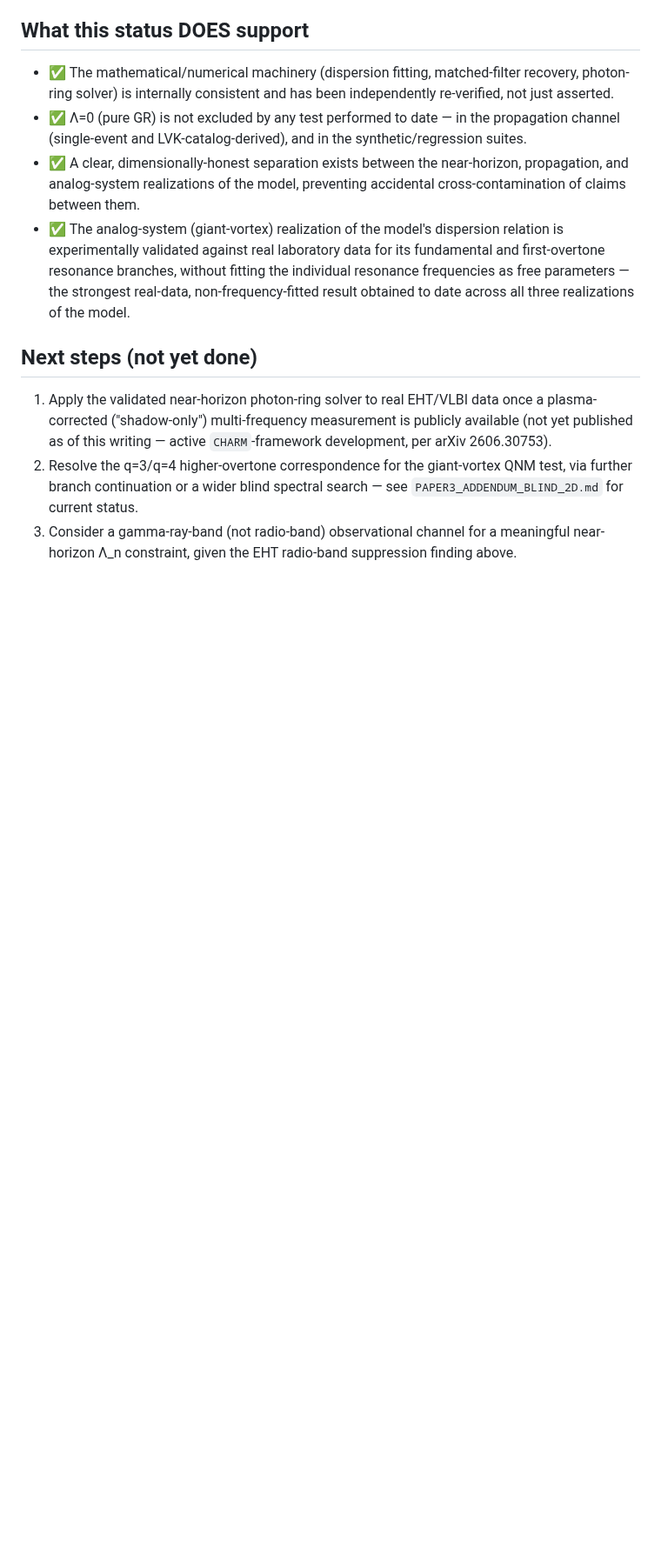
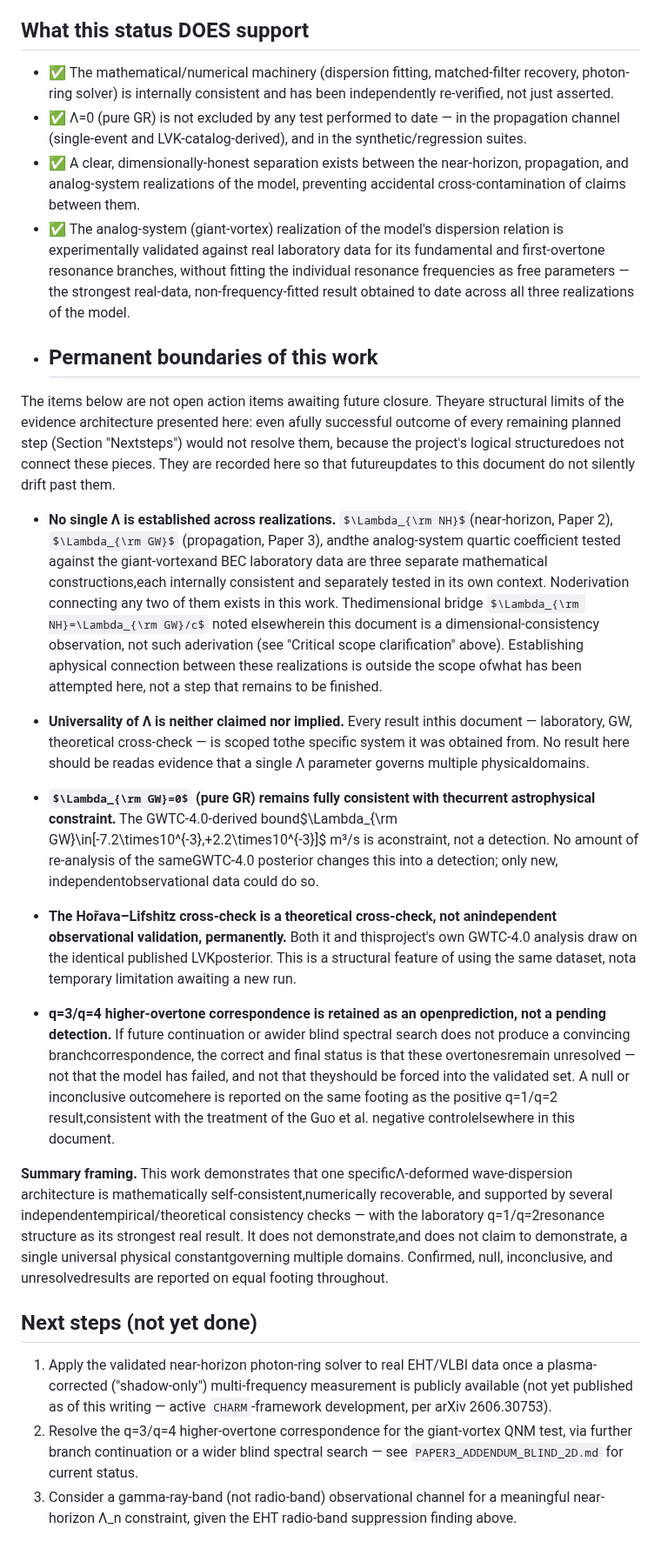
Before and after one commit to Kretski/Lambda-model, a Markdown page: paper3/PAPER3_VALIDATION_STATUS.md, the part around the change. Shown at 87% size. Rendered like a GitHub page; some formulas as TeX source; blank space fills up the shorter version.

Commit message:
Update PAPER3_VALIDATION_STATUS with clarifications
Clarified the permanent boundaries of the work, emphasizing that no single Λ is established across realizations and that universality of Λ is neither claimed nor implied. Summarized the self-consistency of the Λ-deformed wave-dispersion architecture and outlined next steps for future research.

```diff
--- a/paper3/PAPER3_VALIDATION_STATUS.md
+++ b/paper3/PAPER3_VALIDATION_STATUS.md
@@ -79,6 +79,22 @@ This is a far more statistically powerful bound than the single-event GW150914 t
 - ✅ Λ=0 (pure GR) is not excluded by any test performed to date — in the propagation channel (single-event and LVK-catalog-derived), and in the synthetic/regression suites.
 - ✅ A clear, dimensionally-honest separation exists between the near-horizon, propagation, and analog-system realizations of the model, preventing accidental cross-contamination of claims between them.
 - ✅ The analog-system (giant-vortex) realization of the model's dispersion relation is experimentally validated against real laboratory data for its fundamental and first-overtone resonance branches, without fitting the individual resonance frequencies as free parameters — the strongest real-data, non-frequency-fitted result obtained to date across all three realizations of the model.
+- ## Permanent boundaries of this work
+
+The items below are not open action items awaiting future closure. Theyare structural limits of the evidence architecture presented here: even afully successful outcome of every remaining planned step (Section "Nextsteps") would not resolve them, because the project's logical structuredoes not connect these pieces. They are recorded here so that futureupdates to this document do not silently drift past them.
+
+* **No single Λ is established across realizations.** $\Lambda_{\rm NH}$(near-horizon, Paper 2), $\Lambda_{\rm GW}$ (propagation, Paper 3), andthe analog-system quartic coefficient tested against the giant-vortexand BEC laboratory data are three separate mathematical constructions,each internally consistent and separately tested in its own context. Noderivation connecting any two of them exists in this work. Thedimensional bridge $\Lambda_{\rm NH}=\Lambda_{\rm GW}/c$ noted elsewherein this document is a dimensional-consistency observation, not such aderivation (see "Critical scope clarification" above). Establishing aphysical connection between these realizations is outside the scope ofwhat has been attempted here, not a step that remains to be finished.
+
+* **Universality of Λ is neither claimed nor implied.** Every result inthis document — laboratory, GW, theoretical cross-check — is scoped tothe specific system it was obtained from. No result here should be readas evidence that a single Λ parameter governs multiple physicaldomains.
+
+* **$\Lambda_{\rm GW}=0$ (pure GR) remains fully consistent with thecurrent astrophysical constraint.** The GWTC-4.0-derived bound$\Lambda_{\rm GW}\in[-7.2\times10^{-3},+2.2\times10^{-3}]$ m³/s is aconstraint, not a detection. No amount of re-analysis of the sameGWTC-4.0 posterior changes this into a detection; only new, independentobservational data could do so.
+
+* **The Hořava–Lifshitz cross-check is a theoretical cross-check, not anindependent observational validation, permanently.** Both it and thisproject's own GWTC-4.0 analysis draw on the identical published LVKposterior. This is a structural feature of using the same dataset, nota temporary limitation awaiting a new run.
+
+* **q=3/q=4 higher-overtone correspondence is retained as an openprediction, not a pending detection.** If future continuation or awider blind spectral search does not produce a convincing branchcorrespondence, the correct and final status is that these overtonesremain unresolved — not that the model has failed, and not that theyshould be forced into the validated set. A null or inconclusive outcomehere is reported on the same footing as the positive q=1/q=2 result,consistent with the treatment of the Guo et al. negative controlelsewhere in this document.
+
+
+**Summary framing.** This work demonstrates that one specificΛ-deformed wave-dispersion architecture is mathematically self-consistent,numerically recoverable, and supported by several independentempirical/theoretical consistency checks — with the laboratory q=1/q=2resonance structure as its strongest real result. It does not demonstrate,and does not claim to demonstrate, a single universal physical constantgoverning multiple domains. Confirmed, null, inconclusive, and unresolvedresults are reported on equal footing throughout.
 
 ## Next steps (not yet done)
 
```
